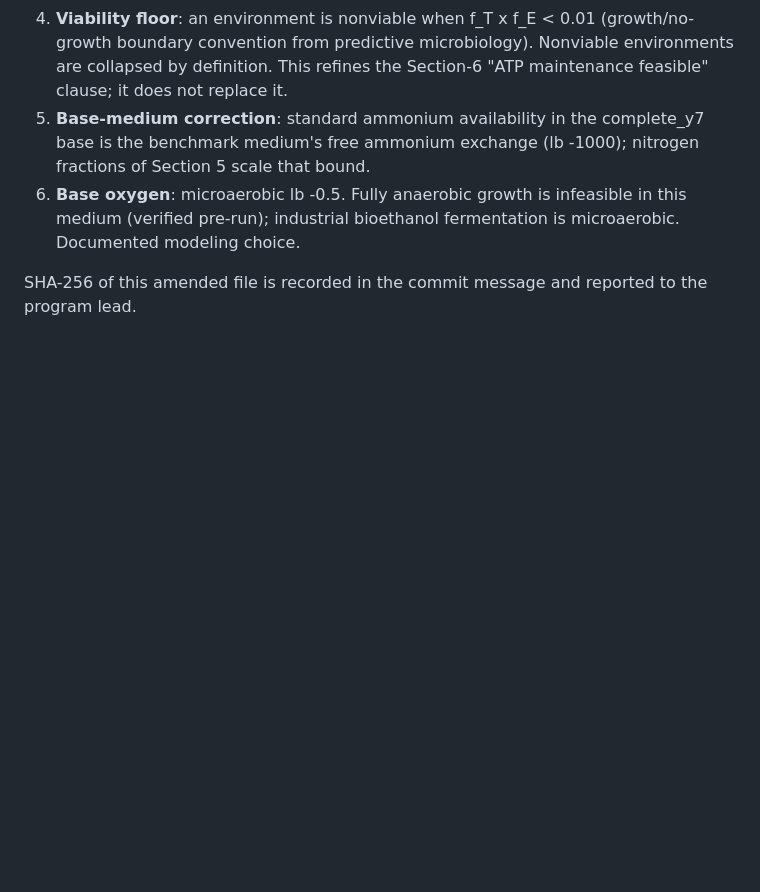
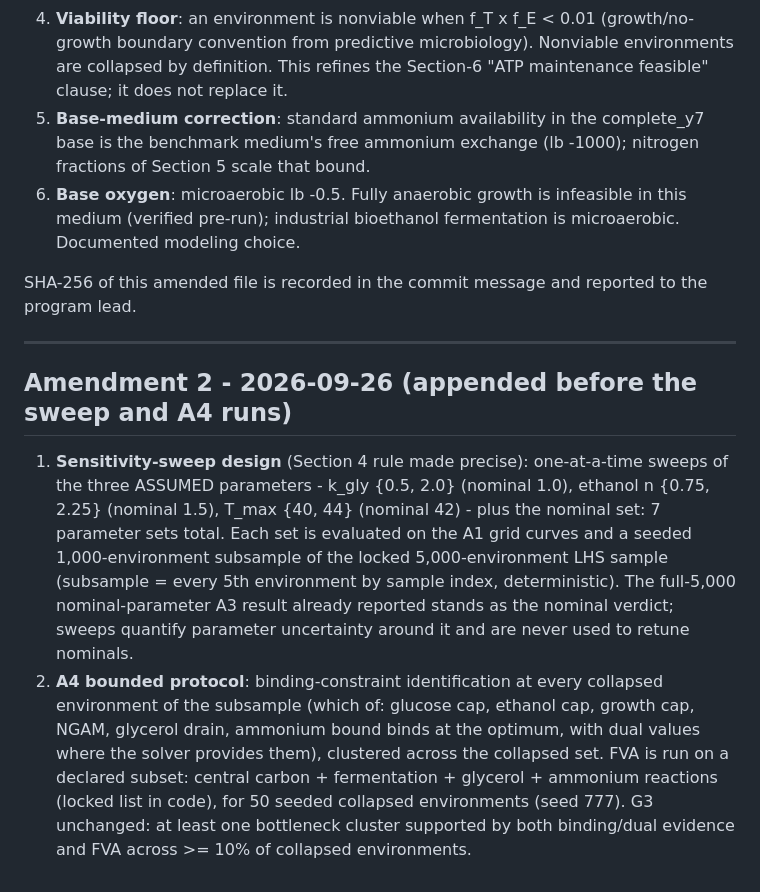
Before and after one commit to uditakankananonononono/mega27-05-yeast-metabolic-twin, a Markdown page: docs/PREREGISTRATION.md, the part around the change. GitHub-like rendering; blank space fills up the shorter version.

Commit message:
Pre-reg Amendment 2: sweep design + bounded A4 protocol (SHA-256 3f24db52d4173d3379ea7f9916d9991eb5f372154324a282b6b05c715daa4fcc)

```diff
--- a/docs/PREREGISTRATION.md
+++ b/docs/PREREGISTRATION.md
@@ -294,3 +294,26 @@ generated; the original text above is unchanged.
 
 SHA-256 of this amended file is recorded in the commit message and
 reported to the program lead.
+
+---
+
+## Amendment 2 - 2026-09-26 (appended before the sweep and A4 runs)
+
+1. **Sensitivity-sweep design** (Section 4 rule made precise): one-at-a-time
+   sweeps of the three ASSUMED parameters - k_gly {0.5, 2.0} (nominal 1.0),
+   ethanol n {0.75, 2.25} (nominal 1.5), T_max {40, 44} (nominal 42) - plus
+   the nominal set: 7 parameter sets total. Each set is evaluated on the
+   A1 grid curves and a seeded 1,000-environment subsample of the locked
+   5,000-environment LHS sample (subsample = every 5th environment by
+   sample index, deterministic). The full-5,000 nominal-parameter A3 result
+   already reported stands as the nominal verdict; sweeps quantify
+   parameter uncertainty around it and are never used to retune nominals.
+2. **A4 bounded protocol**: binding-constraint identification at every
+   collapsed environment of the subsample (which of: glucose cap, ethanol
+   cap, growth cap, NGAM, glycerol drain, ammonium bound binds at the
+   optimum, with dual values where the solver provides them), clustered
+   across the collapsed set. FVA is run on a declared subset: central
+   carbon + fermentation + glycerol + ammonium reactions (locked list in
+   code), for 50 seeded collapsed environments (seed 777). G3 unchanged:
+   at least one bottleneck cluster supported by both binding/dual evidence
+   and FVA across >= 10% of collapsed environments.
```
